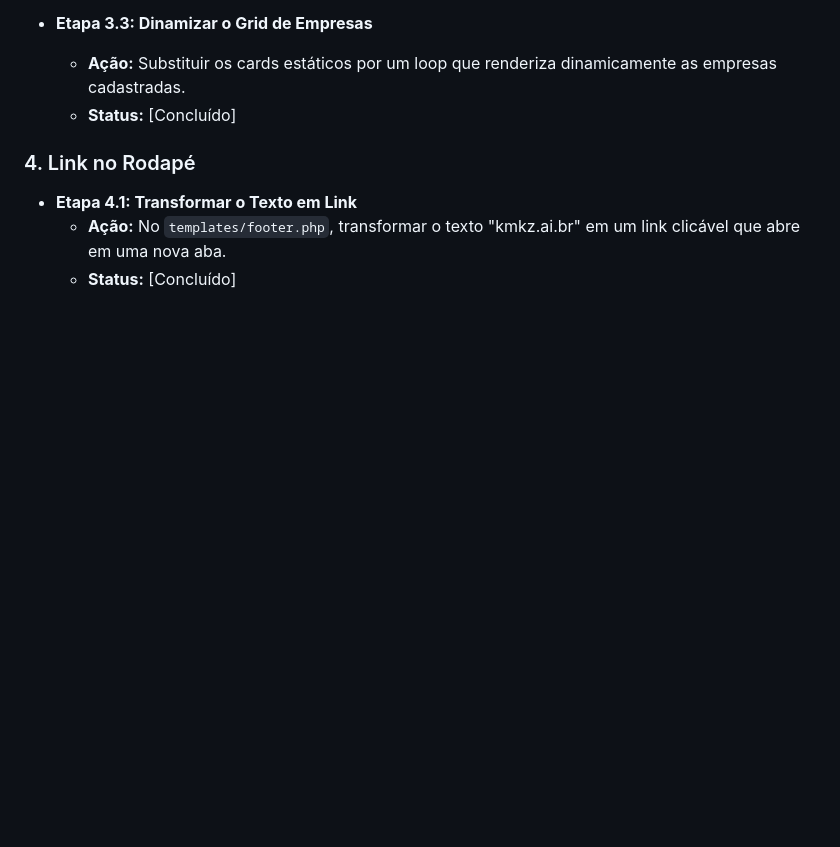
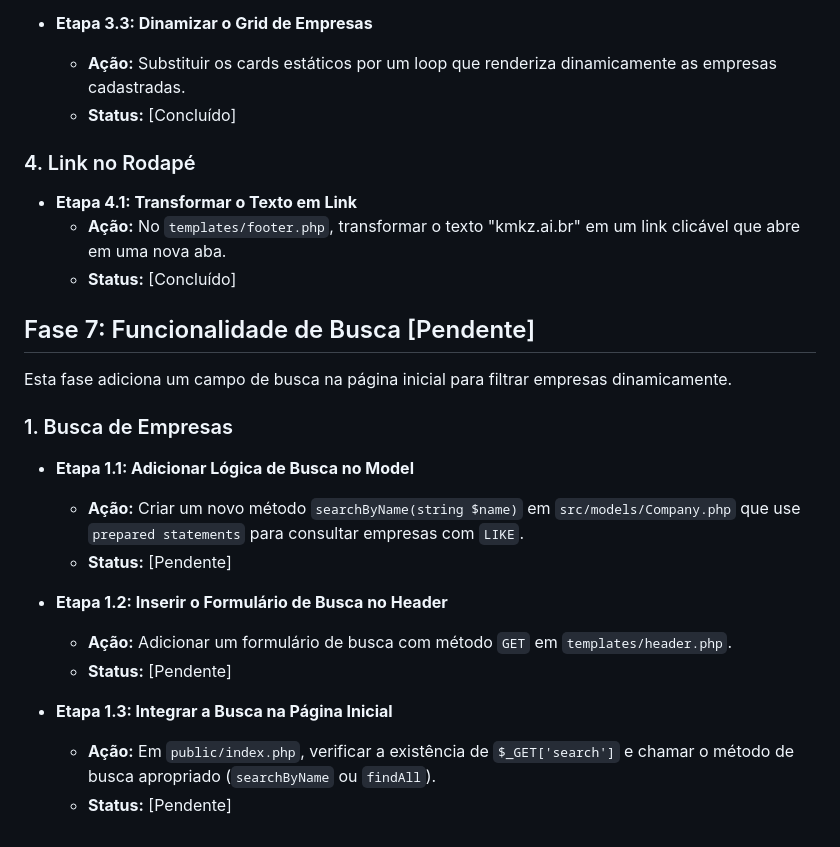
Before and after one commit to juniojose/painelShopping, a Markdown page: PLAN.md, the part around the change. Drawn GitHub-style; blank space fills up the shorter version.

Commit message:
docs: Adiciona plano de implementação para busca de empresas

```diff
--- a/PLAN.md
+++ b/PLAN.md
@@ -159,3 +159,21 @@ Esta fase foca em melhorar a usabilidade, performance e funcionalidade da aplica
 *   **Etapa 4.1: Transformar o Texto em Link**
     *   **Ação:** No `templates/footer.php`, transformar o texto "kmkz.ai.br" em um link clicável que abre em uma nova aba.
     *   **Status:** [Concluído]
+
+## Fase 7: Funcionalidade de Busca [Pendente]
+
+Esta fase adiciona um campo de busca na página inicial para filtrar empresas dinamicamente.
+
+### 1. Busca de Empresas
+
+*   **Etapa 1.1: Adicionar Lógica de Busca no Model**
+    *   **Ação:** Criar um novo método `searchByName(string $name)` em `src/models/Company.php` que use `prepared statements` para consultar empresas com `LIKE`.
+    *   **Status:** [Pendente]
+
+*   **Etapa 1.2: Inserir o Formulário de Busca no Header**
+    *   **Ação:** Adicionar um formulário de busca com método `GET` em `templates/header.php`.
+    *   **Status:** [Pendente]
+
+*   **Etapa 1.3: Integrar a Busca na Página Inicial**
+    *   **Ação:** Em `public/index.php`, verificar a existência de `$_GET['search']` e chamar o método de busca apropriado (`searchByName` ou `findAll`).
+    *   **Status:** [Pendente]
```
